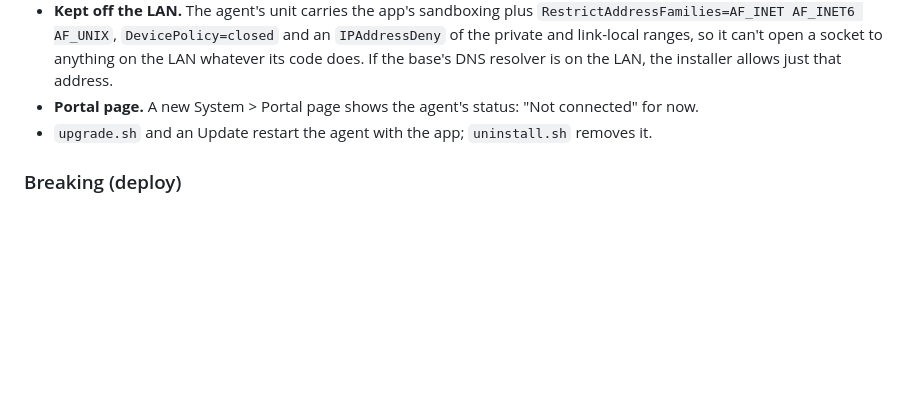
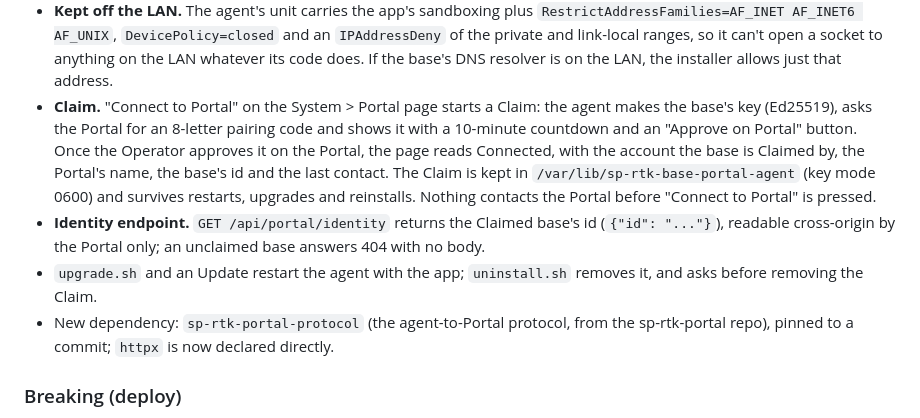
Before and after one commit to rodenj1/sp-rtk-base, a Markdown page: CHANGELOG.md, the part around the change. Drawn GitHub-style; blank space fills up the shorter version.

```diff
--- a/CHANGELOG.md
+++ b/CHANGELOG.md
@@ -26,10 +26,23 @@ The groundwork for the remote access Portal (rtk_development#82).
   link-local ranges, so it can't open a socket to anything on the LAN
   whatever its code does. If the base's DNS resolver is on the LAN, the
   installer allows just that address.
-- **Portal page.** A new System > Portal page shows the agent's status:
-  "Not connected" for now.
+- **Claim.** "Connect to Portal" on the System > Portal page starts a
+  Claim: the agent makes the base's key (Ed25519), asks the Portal for an
+  8-letter pairing code and shows it with a 10-minute countdown and an
+  "Approve on Portal" button. Once the Operator approves it on the Portal,
+  the page reads Connected, with the account the base is Claimed by, the
+  Portal's name, the base's id and the last contact. The Claim is kept in
+  `/var/lib/sp-rtk-base-portal-agent` (key mode 0600) and survives
+  restarts, upgrades and reinstalls. Nothing contacts the Portal before
+  "Connect to Portal" is pressed.
+- **Identity endpoint.** `GET /api/portal/identity` returns the Claimed
+  base's id (`{"id": "..."}`), readable cross-origin by the Portal only;
+  an unclaimed base answers 404 with no body.
 - `upgrade.sh` and an Update restart the agent with the app;
-  `uninstall.sh` removes it.
+  `uninstall.sh` removes it, and asks before removing the Claim.
+- New dependency: `sp-rtk-portal-protocol` (the agent-to-Portal protocol,
+  from the sp-rtk-portal repo), pinned to a commit; `httpx` is now
+  declared directly.
 
 ### Breaking (deploy)
 
```
Also changed, not shown: CONTEXT.md (+10 -0 lines), deploy/README.md (+2 -1 lines).
